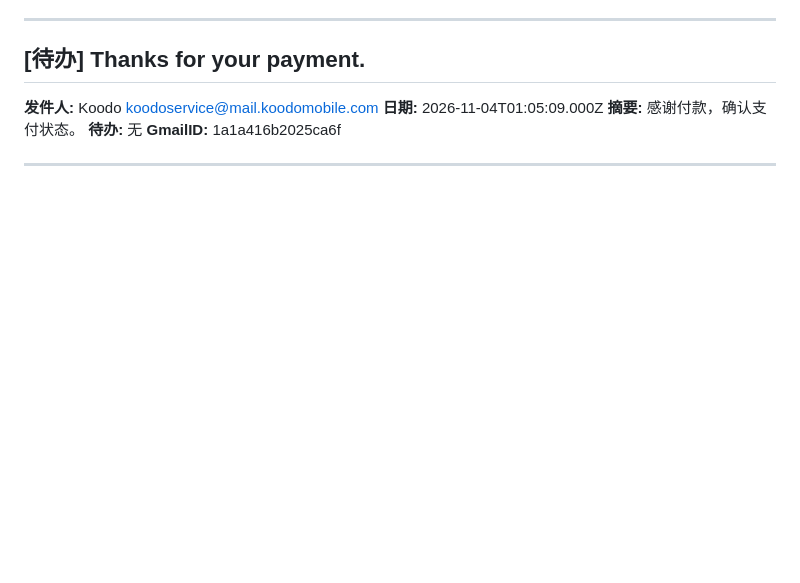
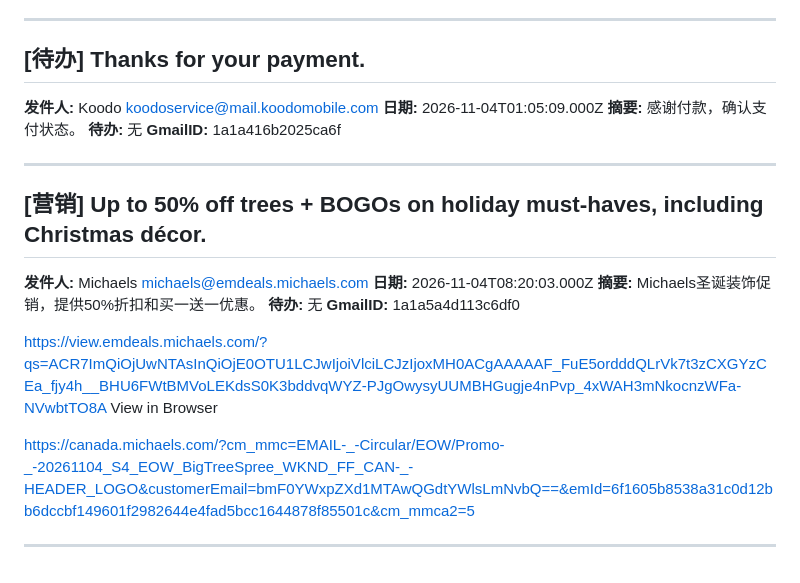
Before and after one commit to frankataix-gif/cathy-fencing, a Markdown page: cathy_data/emails.md, the part around the change. Drawn GitHub-style; blank space fills up the shorter version.

Commit message:
Append email

```diff
--- a/cathy_data/emails.md
+++ b/cathy_data/emails.md
@@ -3448,3 +3448,27 @@ Trip.com 機票搜尋器幫你搵平飛🔍日韓台機票低至 HK$1,6XX 起，
 
 
 ---
+
+## [营销] Up to 50% off trees + BOGOs on holiday must-haves, including Christmas décor.
+
+**发件人:** Michaels <michaels@emdeals.michaels.com>
+**日期:** 2026-11-04T08:20:03.000Z
+**摘要:** Michaels圣诞装饰促销，提供50%折扣和买一送一优惠。
+**待办:** 无
+**GmailID:** 1a1a5a4d113c6df0
+
+
+
+
+
+
+
+
+
+
+https://view.emdeals.michaels.com/?qs=ACR7ImQiOjUwNTAsInQiOjE0OTU1LCJwIjoiVlciLCJzIjoxMH0ACgAAAAAF_FuE5ordddQLrVk7t3zCXGYzCEa_fjy4h__BHU6FWtBMVoLEKdsS0K3bddvqWYZ-PJgOwysyUUMBHGugje4nPvp_4xWAH3mNkocnzWFa-NVwbtTO8A
+View in Browser
+
+https://canada.michaels.com/?cm_mmc=EMAIL-_-Circular/EOW/Promo-_-20261104_S4_EOW_BigTreeSpree_WKND_FF_CAN-_-HEADER_LOGO&customerEmail=bmF0YWxpZXd1MTAwQGdtYWlsLmNvbQ==&emId=6f1605b8538a31c0d12bb6dccbf149601f2982644e4fad5bcc1644878f85501c&cm_mmca2=5
+
+---
```
